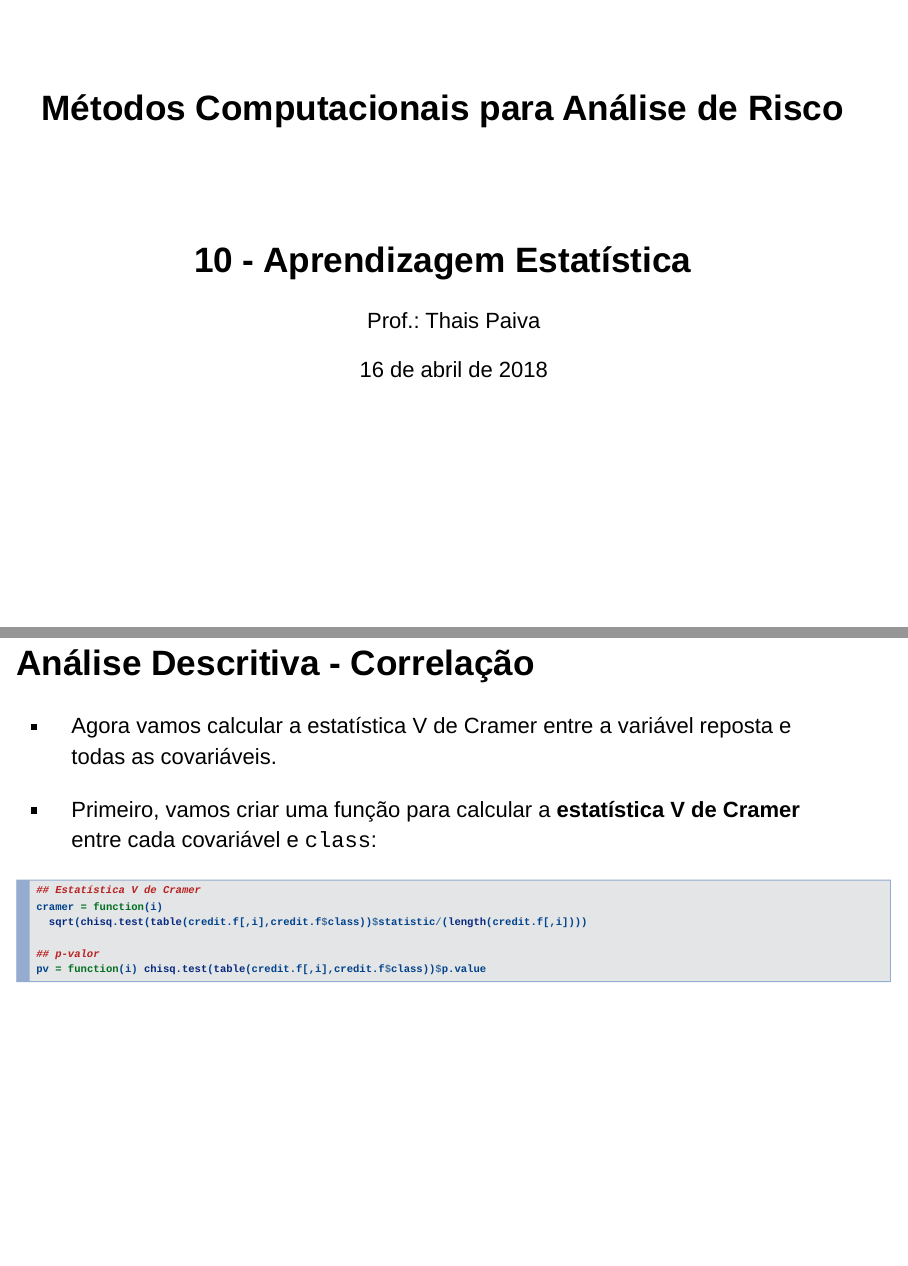
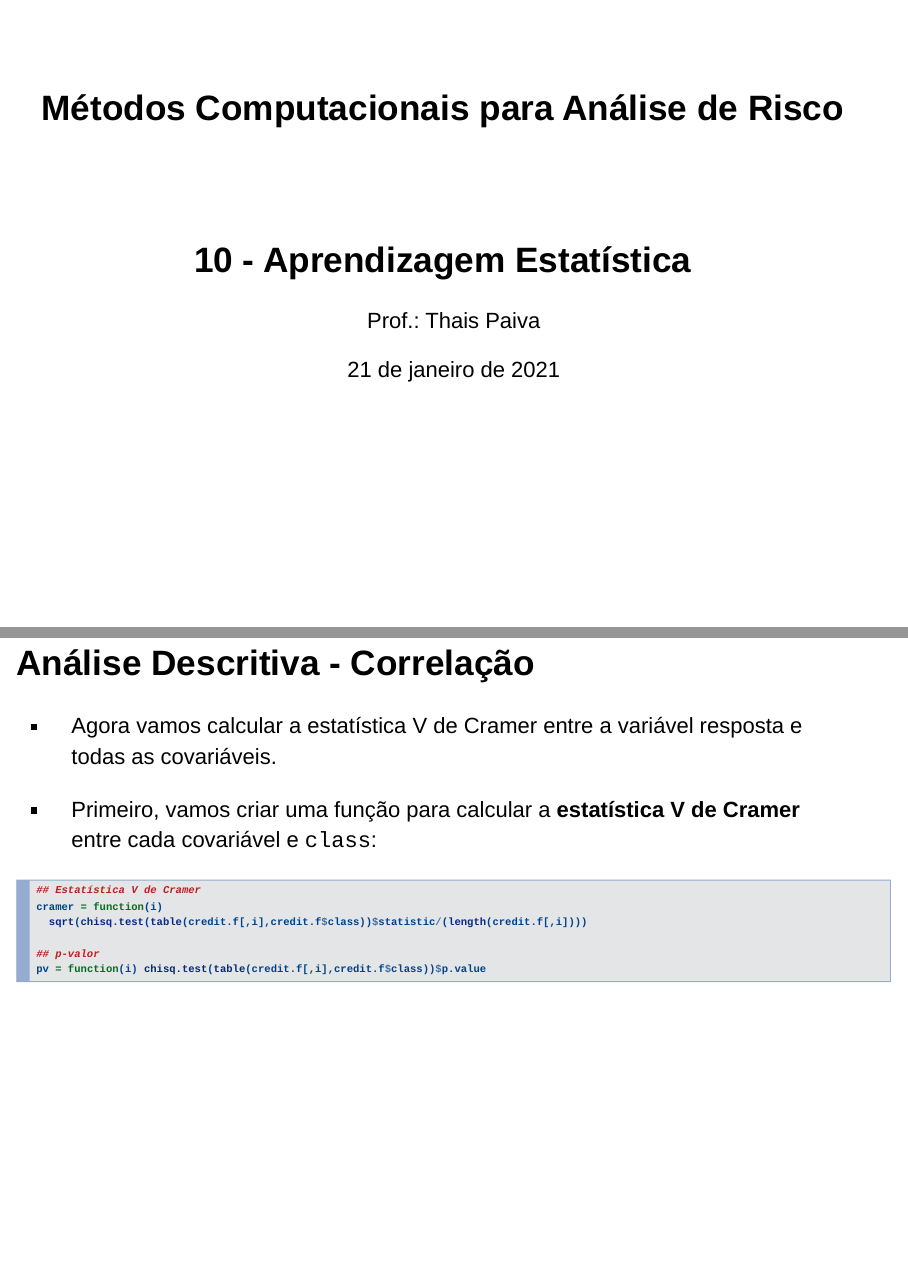
Before and after one commit to thaispaiva/MetComp_site_2020, an R Markdown document (static/slides/10-aprendizagem_estatistica.Rmd): pages 1 and 21 of 32, joined at a grey line. Rendered offline with R 4.5, knitr and Pandoc, with nearby package versions; drawn as Slidy slides in place of the format the file asks for; some code elsewhere in the file could not run offline.

Commit message:
2nd class week #6

```diff
--- a/static/slides/10-aprendizagem_estatistica.Rmd
+++ b/static/slides/10-aprendizagem_estatistica.Rmd
@@ -2,7 +2,7 @@
 title: "Métodos Computacionais para Análise de Risco"
 author: 'Prof.: Thais Paiva'
 
-date: "16 de abril de 2018"
+date: "21 de janeiro de 2021"
 subtitle: "10 - Aprendizagem Estatística"
 
 output:
@@ -245,7 +245,7 @@ credit.f$duration = cut(credit.f$duration,c(0,15,36,Inf))
 
 ## Análise Descritiva - Correlação
 
-- Agora vamos calcular a estatística V de Cramer entre a <span class="blue">variável reposta</span> e todas as <span class="blue">covariáveis</span>.
+- Agora vamos calcular a estatística V de Cramer entre a <span class="blue">variável resposta</span> e todas as <span class="blue">covariáveis</span>.
 
 - Primeiro, vamos criar uma função para calcular a **estatística V de Cramer** entre cada covariável e `class`:
 
```
Also changed, not shown: static/labs/10-aprendizagem_estatistica.R (+14 -0 lines), static/slides/10-aprendizagem_estatistica.html, static/slides/10-aprendizagem_estatistica_files/figure-html/unnamed-chunk-12-1.png, static/slides/10-aprendizagem_estatistica_files/figure-html/unnamed-chunk-15-1.png, 7 other files.
